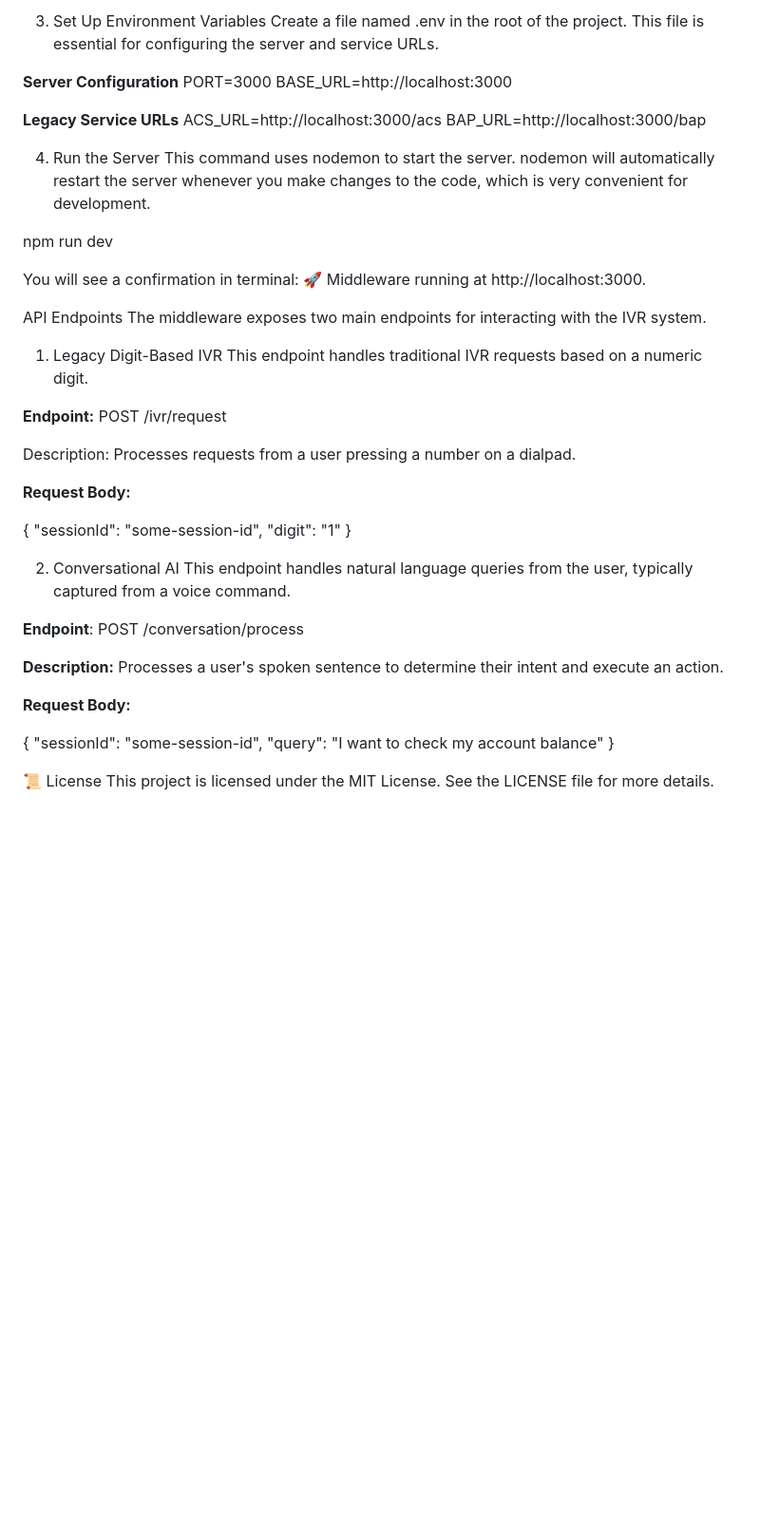
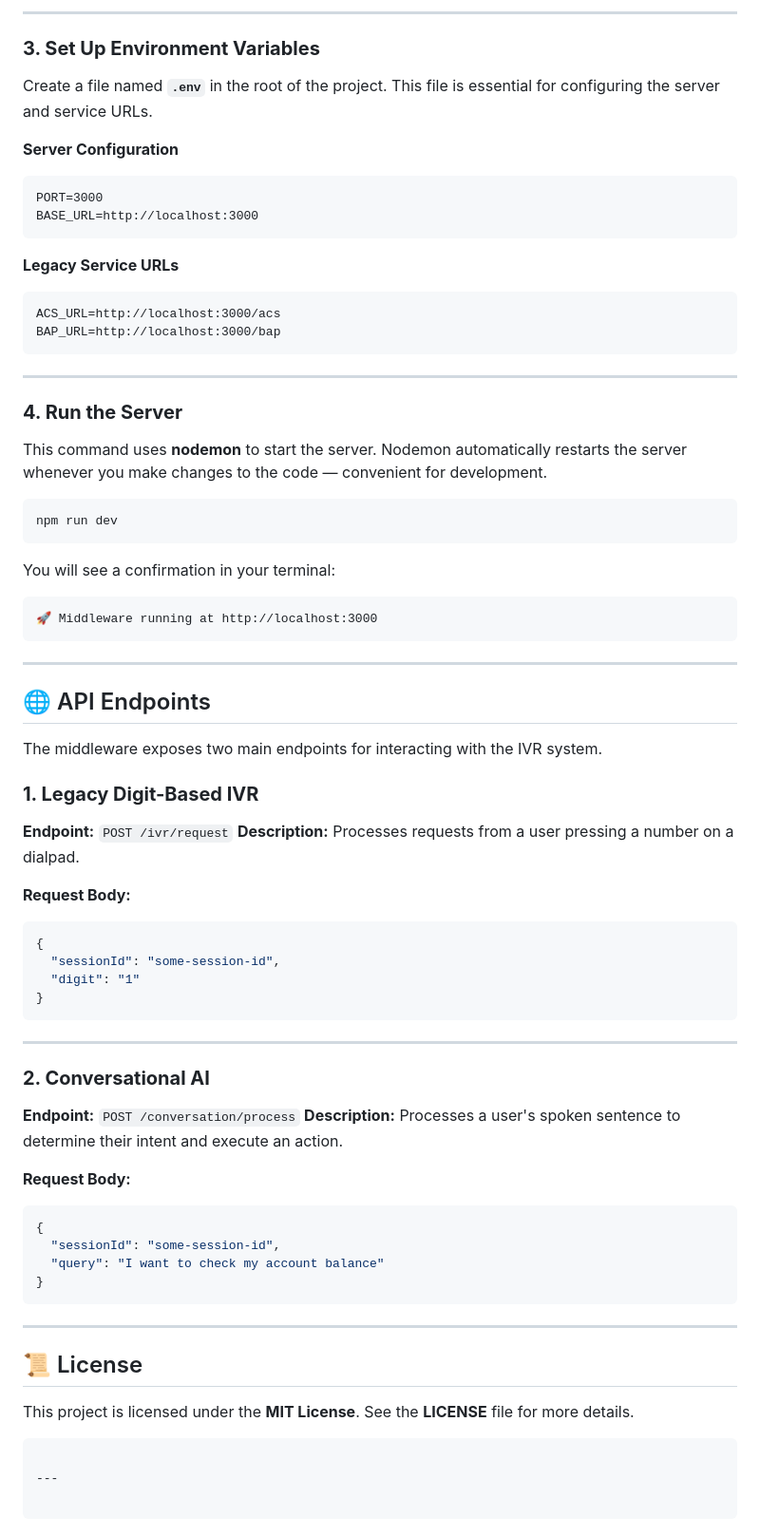
Before and after one commit to Nehasri99/IVR-Modernisation, a Markdown page: README.md, the part around one of its changes. Shown at 95% size. Rendered like a GitHub page; blank space fills up the shorter version.

````diff
--- a/README.md
+++ b/README.md
@@ -40,38 +98,87 @@ npm install
 
-3. Set Up Environment Variables Create a file named .env in the root of the project. This file is essential for configuring the server and service URLs.
+---
+
+### **3. Set Up Environment Variables**
+
+Create a file named **`.env`** in the root of the project.
+This file is essential for configuring the server and service URLs.
 
 **Server Configuration**
-PORT=3000 BASE_URL=http://localhost:3000
+
+```
+PORT=3000
+BASE_URL=http://localhost:3000
+```
 
 **Legacy Service URLs**
-ACS_URL=http://localhost:3000/acs BAP_URL=http://localhost:3000/bap
 
-4. Run the Server This command uses nodemon to start the server. nodemon will automatically restart the server whenever you make changes to the code, which is very convenient for development.
+```
+ACS_URL=http://localhost:3000/acs
+BAP_URL=http://localhost:3000/bap
+```
 
+---
+
+### **4. Run the Server**
+
+This command uses **nodemon** to start the server.
+Nodemon automatically restarts the server whenever you make changes to the code — convenient for development.
+
+```bash
 npm run dev
+```
 
-You will see a confirmation in terminal: 🚀 Middleware running at http://localhost:3000.
+You will see a confirmation in your terminal:
 
-API Endpoints The middleware exposes two main endpoints for interacting with the IVR system.
+```
+🚀 Middleware running at http://localhost:3000
+```
 
-1. Legacy Digit-Based IVR This endpoint handles traditional IVR requests based on a numeric digit.
+---
 
-**Endpoint:** POST /ivr/request
+## 🌐 API Endpoints
 
-Description: Processes requests from a user pressing a number on a dialpad.
+The middleware exposes two main endpoints for interacting with the IVR system.
+
+### **1. Legacy Digit-Based IVR**
+
+**Endpoint:** `POST /ivr/request`
+**Description:** Processes requests from a user pressing a number on a dialpad.
 
 **Request Body:**
 
-{ "sessionId": "some-session-id", "digit": "1" }
+```json
+{
+  "sessionId": "some-session-id",
+  "digit": "1"
+}
+```
 
-2. Conversational AI This endpoint handles natural language queries from the user, typically captured from a voice command.
+---
 
-**Endpoint**: POST /conversation/process
+### **2. Conversational AI**
 
+**Endpoint:** `POST /conversation/process`
 **Description:** Processes a user's spoken sentence to determine their intent and execute an action.
 
 **Request Body:**
 
-{ "sessionId": "some-session-id", "query": "I want to check my account balance" }
+```json
+{
+  "sessionId": "some-session-id",
+  "query": "I want to check my account balance"
+}
+```
 
-📜 License This project is licensed under the MIT License. See the LICENSE file for more details.
+---
+
+## 📜 License
+
+This project is licensed under the **MIT License**.
+See the **LICENSE** file for more details.
+
+```
+
+---
+
+```
````
Also changed, not shown: other parts of README.md (+77 -19 lines).
